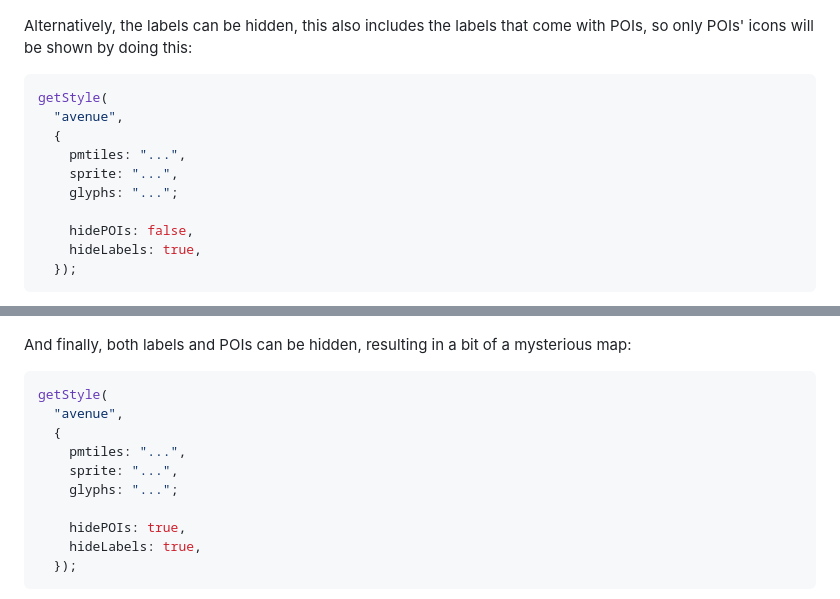
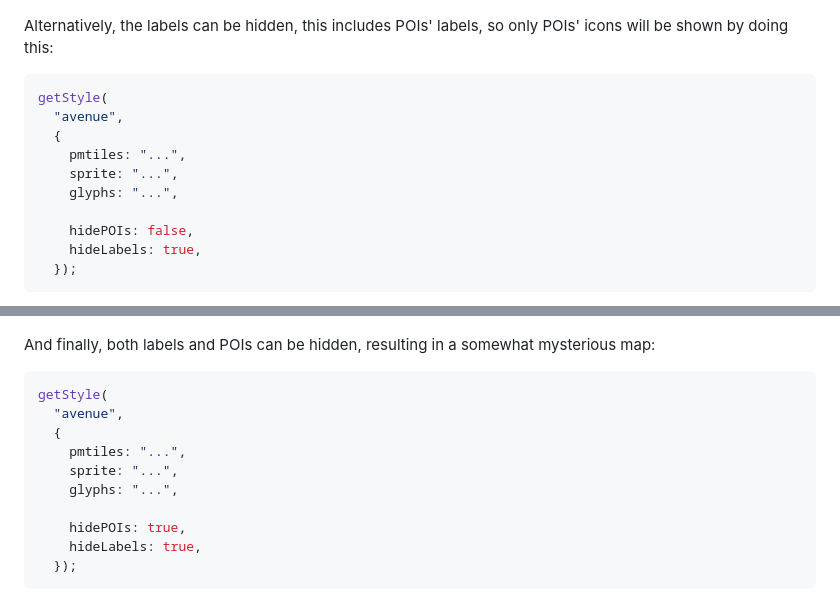
Before and after one commit to jonathanlurie/basemapkit, a Markdown page: readme.md, 2 parts joined by grey strips. Rendered like a GitHub page.

````diff
--- a/readme.md
+++ b/readme.md
@@ -130,14 +130,14 @@ getStyle(
 Then the same locations looks like this:
 ![a part of the city of London with both POIs hidden](./public/screenshots/hide-pois.jpg)
 
-Alternatively, the labels can be hidden, this also includes the labels that come with POIs, so only POIs' icons will be shown by doing this:
+Alternatively, the labels can be hidden, this includes POIs' labels, so only POIs' icons will be shown by doing this:
 ```ts
 getStyle(
   "avenue",
   {
     pmtiles: "...",
     sprite: "...",
-    glyphs: "...";
+    glyphs: "...",
 
     hidePOIs: false,
     hideLabels: true,
@@ -146,14 +146,14 @@ getStyle(
 here is how it looks like:
 ![a part of the city of London with labels hidden](./public/screenshots/hide-labels.jpg)
 
-And finally, both labels and POIs can be hidden, resulting in a bit of a mysterious map:
+And finally, both labels and POIs can be hidden, resulting in a somewhat mysterious map:
 ```ts
 getStyle(
   "avenue",
   {
     pmtiles: "...",
     sprite: "...",
-    glyphs: "...";
+    glyphs: "...",
 
     hidePOIs: true,
     hideLabels: true,
````
Also changed, not shown: other parts of readme.md (+45 -13 lines), public/screenshots/tmnt-toxic-nyc.jpg (added).
